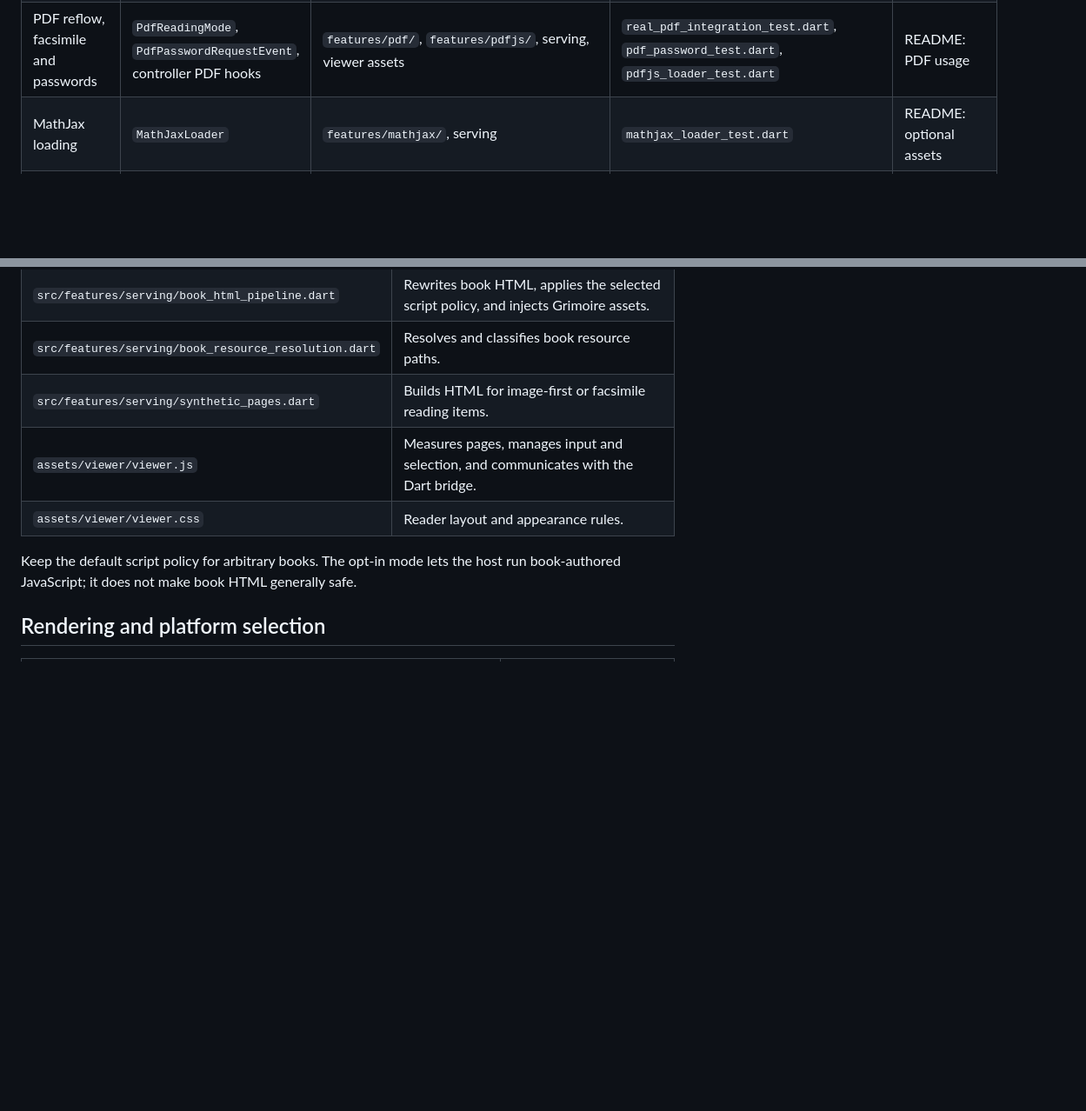
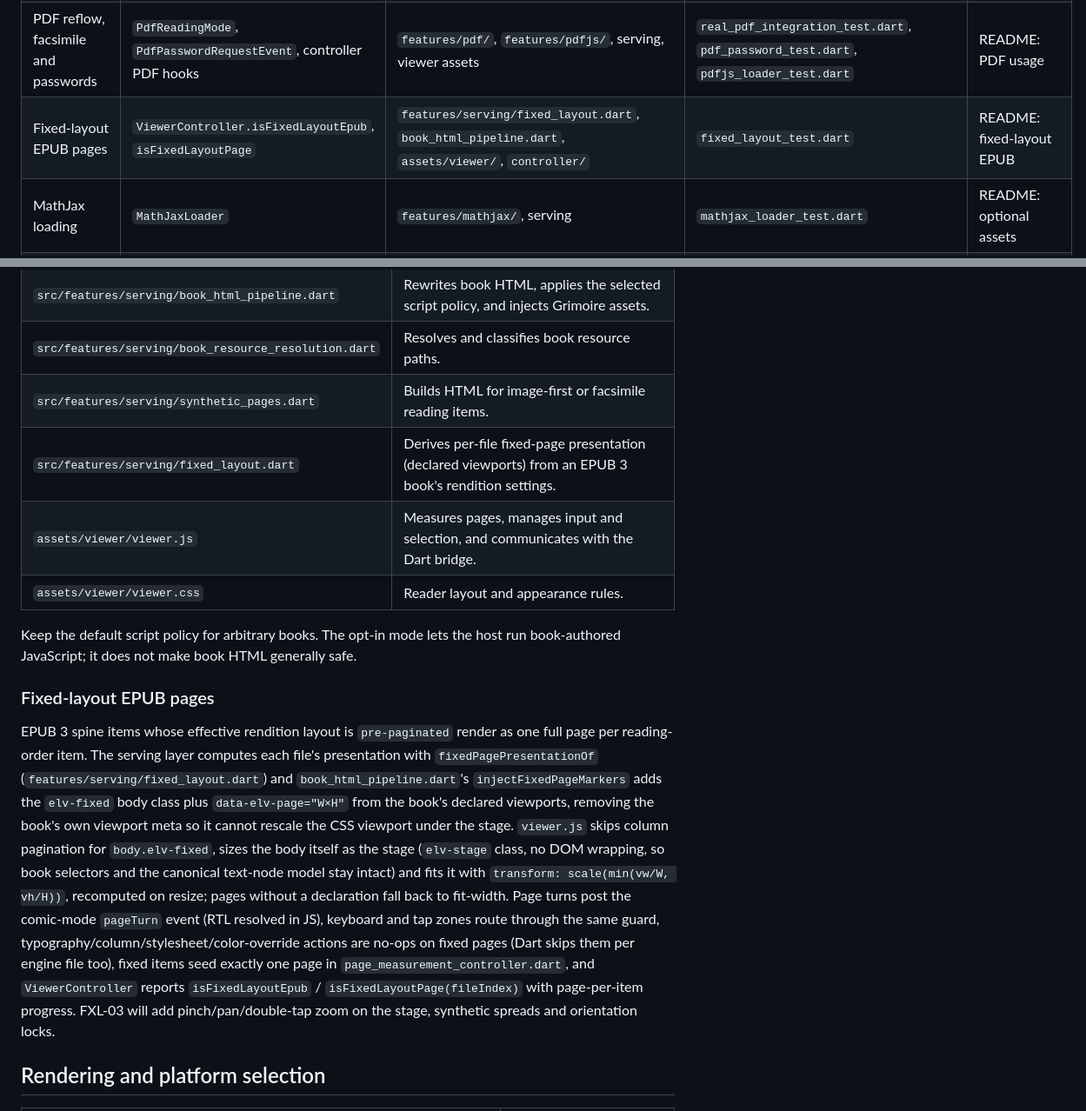
Before and after one commit to KaiqueFarias09/grimoire, a Markdown page: docs/grimoire-codebase-guide.md, 2 parts joined by grey strips. Shown at 87% size. Drawn GitHub-style; blank space fills up the shorter version.

```diff
--- a/docs/grimoire-codebase-guide.md
+++ b/docs/grimoire-codebase-guide.md
@@ -45,6 +45,7 @@ external actions, and playback. `grimoire_narration` is a downstream package.
 | Annotation filtering and export | `AnnotationQuery`, `ViewerExportModel`, `ViewerExportRendering` | `features/annotations/` | `export_test.dart`, `annotations_sheet_test.dart` | README: exporting annotations |
 | Appearance, profiles, RTL and accessibility | `ViewerTheme`, `ViewerMargins`, settings methods | `features/settings/`, `widgets/`, viewer assets | `viewer_theme_test.dart`, `value_types_gaps_test.dart`, `reader_shell_chrome_test.dart` | README: controller example |
 | PDF reflow, facsimile and passwords | `PdfReadingMode`, `PdfPasswordRequestEvent`, controller PDF hooks | `features/pdf/`, `features/pdfjs/`, serving, viewer assets | `real_pdf_integration_test.dart`, `pdf_password_test.dart`, `pdfjs_loader_test.dart` | README: PDF usage |
+| Fixed-layout EPUB pages | `ViewerController.isFixedLayoutEpub`, `isFixedLayoutPage` | `features/serving/fixed_layout.dart`, `book_html_pipeline.dart`, `assets/viewer/`, `controller/` | `fixed_layout_test.dart` | README: fixed-layout EPUB |
 | MathJax loading | `MathJaxLoader` | `features/mathjax/`, serving | `mathjax_loader_test.dart` | README: optional assets |
 | Narration-facing text and marks | `segmentText`, `TextSegment`, controller narration marks | `features/narration/`, bridge, viewer assets | `narration_segmentation_test.dart` | README: narration hooks |
 | Built-in chrome and host hooks | `GrimoireView`, `ViewerController`, events | `widgets/`, bridge | `grimoire_view_hooks_test.dart`, `reader_shell_chrome_test.dart` | README: usage and host ownership |
@@ -91,11 +92,34 @@ through Unseal's `locatorToJson` and `locatorFromJson`.
 | `src/features/serving/book_html_pipeline.dart` | Rewrites book HTML, applies the selected script policy, and injects Grimoire assets. |
 | `src/features/serving/book_resource_resolution.dart` | Resolves and classifies book resource paths. |
 | `src/features/serving/synthetic_pages.dart` | Builds HTML for image-first or facsimile reading items. |
+| `src/features/serving/fixed_layout.dart` | Derives per-file fixed-page presentation (declared viewports) from an EPUB 3 book's rendition settings. |
 | `assets/viewer/viewer.js` | Measures pages, manages input and selection, and communicates with the Dart bridge. |
 | `assets/viewer/viewer.css` | Reader layout and appearance rules. |
 
 Keep the default script policy for arbitrary books. The opt-in mode lets the
 host run book-authored JavaScript; it does not make book HTML generally safe.
+
+
+### Fixed-layout EPUB pages
+
+EPUB 3 spine items whose effective rendition layout is `pre-paginated` render
+as one full page per reading-order item. The serving layer computes each file's
+presentation with `fixedPagePresentationOf` (`features/serving/fixed_layout.dart`)
+and `book_html_pipeline.dart`'s `injectFixedPageMarkers` adds the `elv-fixed`
+body class plus `data-elv-page="W×H"` from the book's declared viewports,
+removing the book's own viewport meta so it cannot rescale the CSS viewport
+under the stage. `viewer.js` skips column pagination for `body.elv-fixed`, sizes
+the body itself as the stage (`elv-stage` class, no DOM wrapping, so book
+selectors and the canonical text-node model stay intact) and fits it with
+`transform: scale(min(vw/W, vh/H))`, recomputed on resize; pages without a
+declaration fall back to fit-width. Page turns post the comic-mode
+`pageTurn` event (RTL resolved in JS), keyboard and tap zones route through the
+same guard, typography/column/stylesheet/color-override actions are no-ops on
+fixed pages (Dart skips them per engine file too), fixed items seed exactly one
+page in `page_measurement_controller.dart`, and `ViewerController` reports
+`isFixedLayoutEpub` / `isFixedLayoutPage(fileIndex)` with page-per-item
+progress. FXL-03 will add pinch/pan/double-tap zoom on the stage, synthetic
+spreads and orientation locks.
 
 ## Rendering and platform selection
 
```
Also changed, not shown: CHANGELOG.md (+24 -0 lines), README.md (+23 -1 lines).
